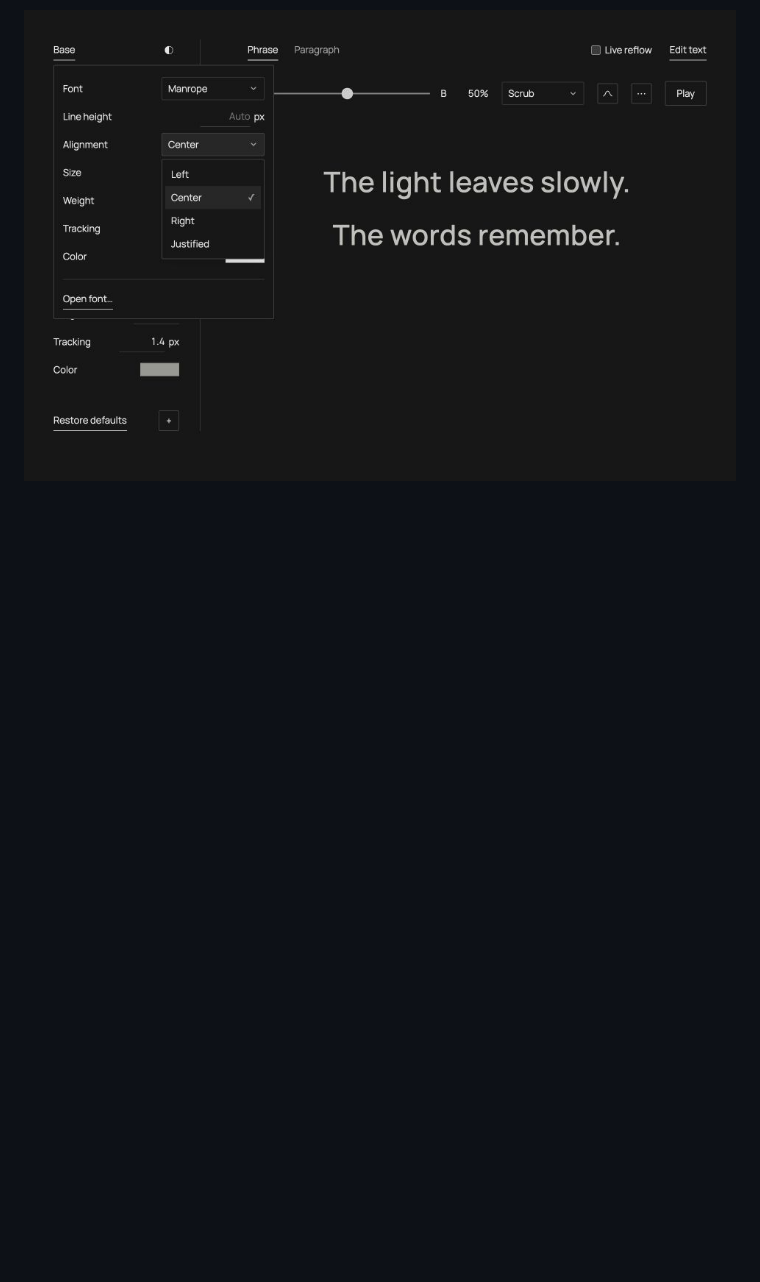
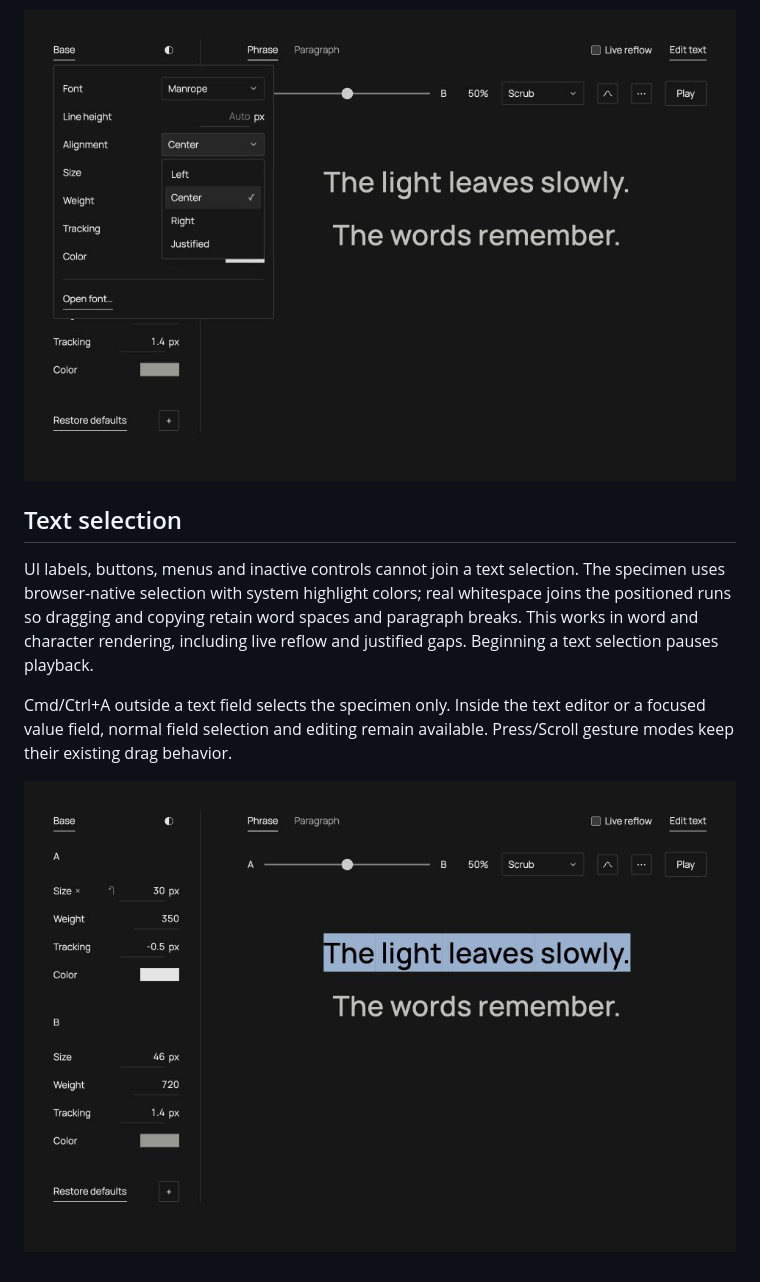
Before and after one commit to jahnDOTkoutrios/between, a Markdown page: web-prototype/README.md, the part around the change. Drawn GitHub-style; pictures changed too: web-prototype/docs/native-selection.png (added); blank space fills up the shorter version.

Commit message:
Improve native text selection and exclude web UI chrome

```diff
--- a/web-prototype/README.md
+++ b/web-prototype/README.md
@@ -387,3 +387,18 @@ where supported, preserving native keyboard and accessibility behavior. Other
 browsers keep the styled button and their native picker as a fallback.
 
 ![Base alignment and themed dropdown menu](docs/alignment-menu.png)
+
+
+## Text selection
+
+UI labels, buttons, menus and inactive controls cannot join a text selection.
+The specimen uses browser-native selection with system highlight colors; real
+whitespace joins the positioned runs so dragging and copying retain word spaces
+and paragraph breaks. This works in word and character rendering, including live
+reflow and justified gaps. Beginning a text selection pauses playback.
+
+Cmd/Ctrl+A outside a text field selects the specimen only. Inside the text editor
+or a focused value field, normal field selection and editing remain available.
+Press/Scroll gesture modes keep their existing drag behavior.
+
+![Native selection without selected UI labels](docs/native-selection.png)
```
Also changed, not shown: CHANGELOG.md (+2 -0 lines), web-prototype/docs/RESULTS.md (+19 -0 lines), 4 other files.
